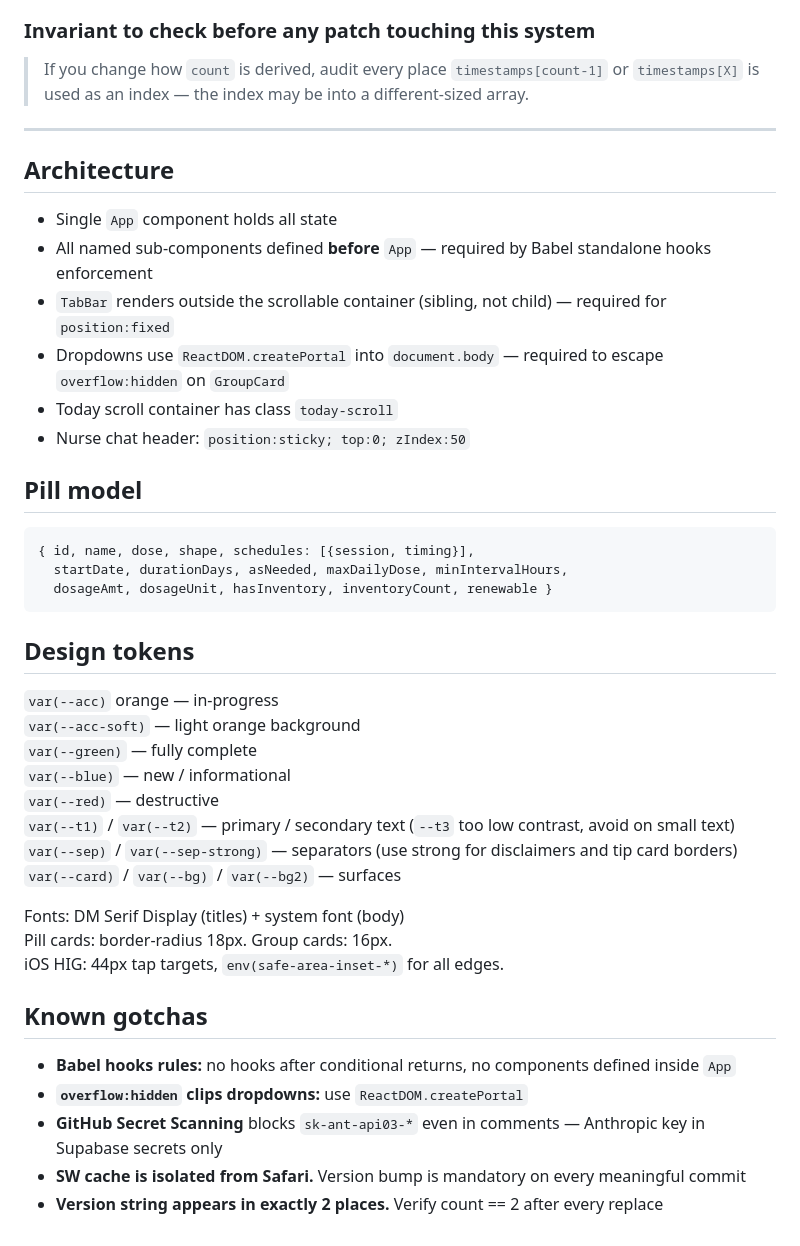
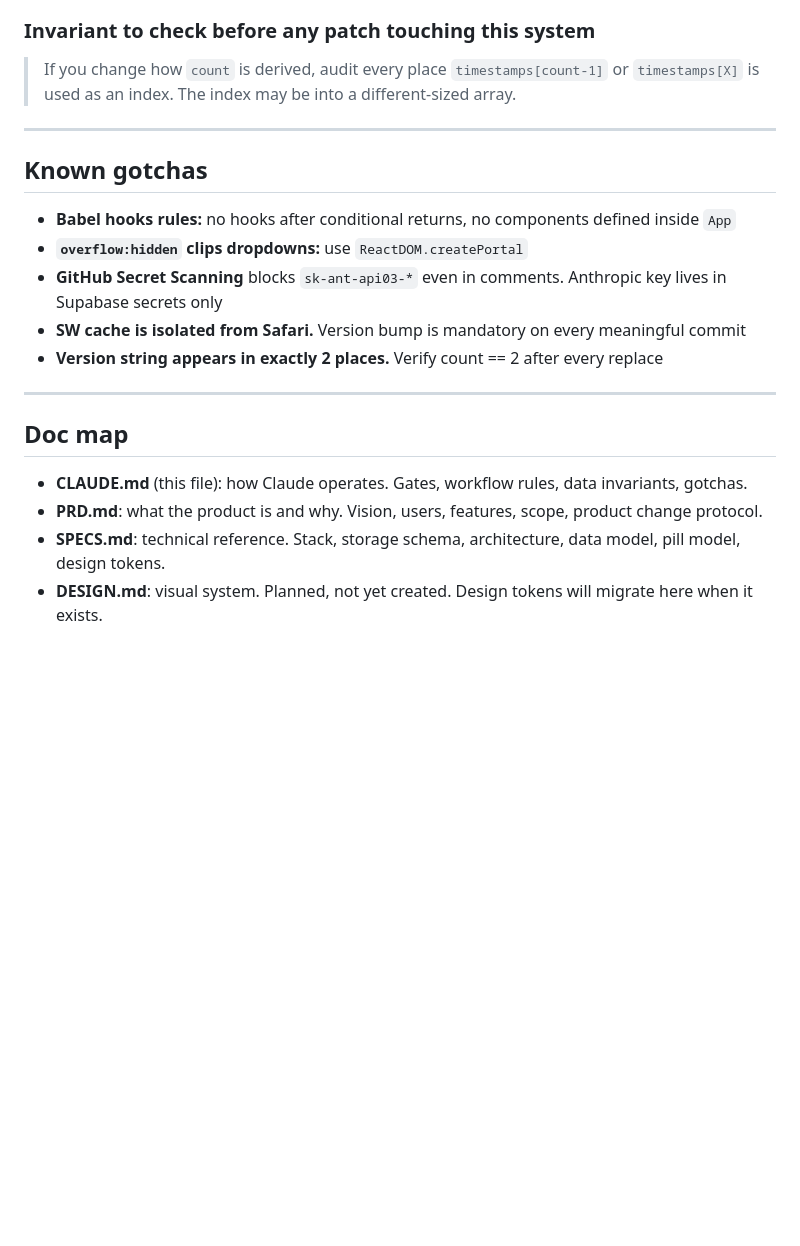
Before and after one commit to CFF/pill-reminder, a Markdown page: CLAUDE.md, the part around one of its changes. Rendered like a GitHub page; blank space fills up the shorter version.

````diff
--- a/CLAUDE.md
+++ b/CLAUDE.md
@@ -122,46 +102,23 @@ If a dose was taken at 23:54 yesterday and the minimum interval is 6h, the app m
 
 ### Invariant to check before any patch touching this system
 
-> If you change how `count` is derived, audit every place `timestamps[count-1]` or `timestamps[X]` is used as an index — the index may be into a different-sized array.
+> If you change how `count` is derived, audit every place `timestamps[count-1]` or `timestamps[X]` is used as an index. The index may be into a different-sized array.
 
 ---
-
-## Architecture
-
-- Single `App` component holds all state
-- All named sub-components defined **before** `App` — required by Babel standalone hooks enforcement
-- `TabBar` renders outside the scrollable container (sibling, not child) — required for `position:fixed`
-- Dropdowns use `ReactDOM.createPortal` into `document.body` — required to escape `overflow:hidden` on `GroupCard`
-- Today scroll container has class `today-scroll`
-- Nurse chat header: `position:sticky; top:0; zIndex:50`
-
-## Pill model
-
-```
-{ id, name, dose, shape, schedules: [{session, timing}],
-  startDate, durationDays, asNeeded, maxDailyDose, minIntervalHours,
-  dosageAmt, dosageUnit, hasInventory, inventoryCount, renewable }
-```
-
-## Design tokens
-
-`var(--acc)` orange — in-progress
-`var(--acc-soft)` — light orange background
-`var(--green)` — fully complete
-`var(--blue)` — new / informational
-`var(--red)` — destructive
-`var(--t1)` / `var(--t2)` — primary / secondary text (`--t3` too low contrast, avoid on small text)
-`var(--sep)` / `var(--sep-strong)` — separators (use strong for disclaimers and tip card borders)
-`var(--card)` / `var(--bg)` / `var(--bg2)` — surfaces
-
-Fonts: DM Serif Display (titles) + system font (body)
-Pill cards: border-radius 18px. Group cards: 16px.
-iOS HIG: 44px tap targets, `env(safe-area-inset-*)` for all edges.
 
 ## Known gotchas
 
 - **Babel hooks rules:** no hooks after conditional returns, no components defined inside `App`
 - **`overflow:hidden` clips dropdowns:** use `ReactDOM.createPortal`
-- **GitHub Secret Scanning** blocks `sk-ant-api03-*` even in comments — Anthropic key in Supabase secrets only
+- **GitHub Secret Scanning** blocks `sk-ant-api03-*` even in comments. Anthropic key lives in Supabase secrets only
 - **SW cache is isolated from Safari.** Version bump is mandatory on every meaningful commit
 - **Version string appears in exactly 2 places.** Verify count == 2 after every replace
+
+---
+
+## Doc map
+
+- **CLAUDE.md** (this file): how Claude operates. Gates, workflow rules, data invariants, gotchas.
+- **PRD.md**: what the product is and why. Vision, users, features, scope, product change protocol.
+- **SPECS.md**: technical reference. Stack, storage schema, architecture, data model, pill model, design tokens.
+- **DESIGN.md**: visual system. Planned, not yet created. Design tokens will migrate here when it exists.
````
Also changed, not shown: other parts of CLAUDE.md (+21 -41 lines).
